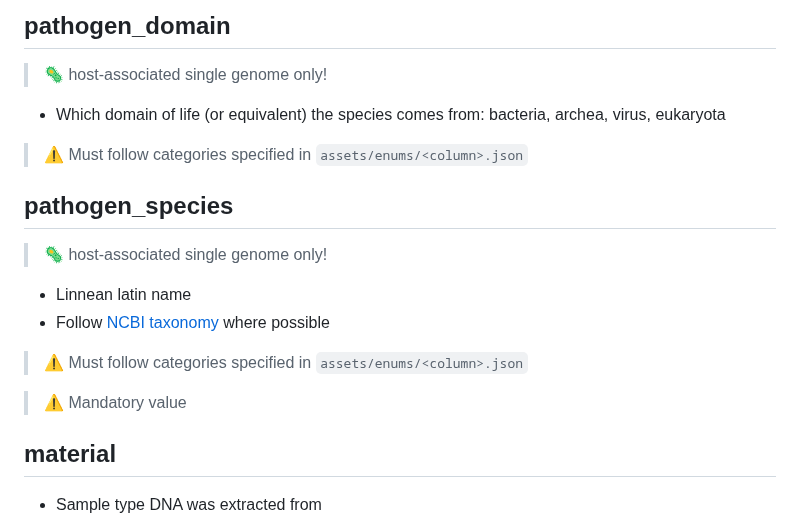
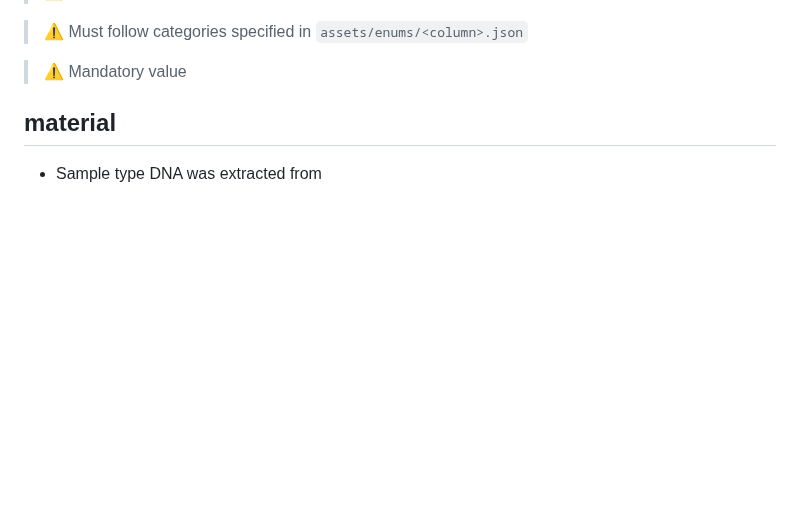
Before and after one commit to vlngf/OilMetagenomesDB, a Markdown page: documentation/samples/README.md, the part around one of its changes. GitHub-like rendering; blank space fills up the shorter version.

```diff
--- a/documentation/samples/README.md
+++ b/documentation/samples/README.md
@@ -213,18 +148,3 @@ Sample columns are as follows:
-## pathogen_domain
-
-> 🦠 host-associated single genome only!
-
-- Which domain of life (or equivalent) the species comes from: bacteria, archea,
-  virus, eukaryota
-
-> ⚠️ Must follow categories specified in `assets/enums/<column>.json`
-
-## pathogen_species
-
-> 🦠 host-associated single genome only!
-
-- Linnean latin name
-- Follow [NCBI taxonomy](https://www.ncbi.nlm.nih.gov/Taxonomy/) where possible
 
 > ⚠️ Must follow categories specified in `assets/enums/<column>.json`
 
```
Also changed, not shown: other parts of documentation/samples/README.md (+13 -119 lines).
